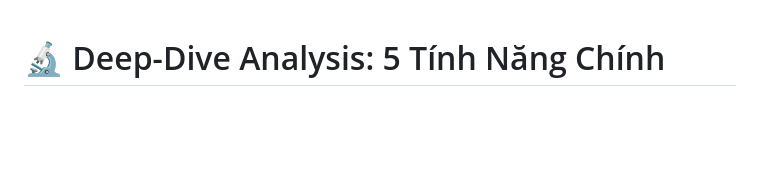
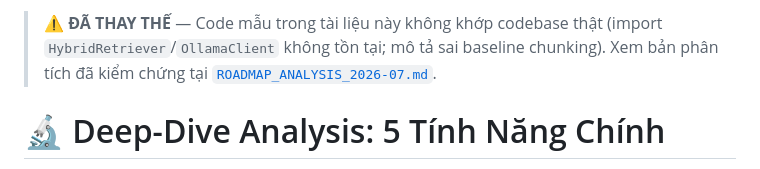
Before and after one commit to Caltalys/dev-memory, a Markdown page: docs/DEEP_DIVE_ANALYSIS_5_FEATURES.md, the part around the change. GitHub-like rendering; blank space fills up the shorter version.

```diff
--- a/docs/DEEP_DIVE_ANALYSIS_5_FEATURES.md
+++ b/docs/DEEP_DIVE_ANALYSIS_5_FEATURES.md
@@ -1,3 +1,5 @@
+> ⚠️ **ĐÃ THAY THẾ** — Code mẫu trong tài liệu này không khớp codebase thật (import `HybridRetriever`/`OllamaClient` không tồn tại; mô tả sai baseline chunking). Xem bản phân tích đã kiểm chứng tại [`ROADMAP_ANALYSIS_2026-07.md`](./ROADMAP_ANALYSIS_2026-07.md).
+
 # 🔬 Deep-Dive Analysis: 5 Tính Năng Chính
 
 **Ngày tạo**: 2026-07-05
```
Also changed, not shown: docs/FEATURE_ANALYSIS_REPORT.md (+2 -0 lines), docs/ROADMAP_ANALYSIS_2026-07.md (added, +157 -0 lines).
